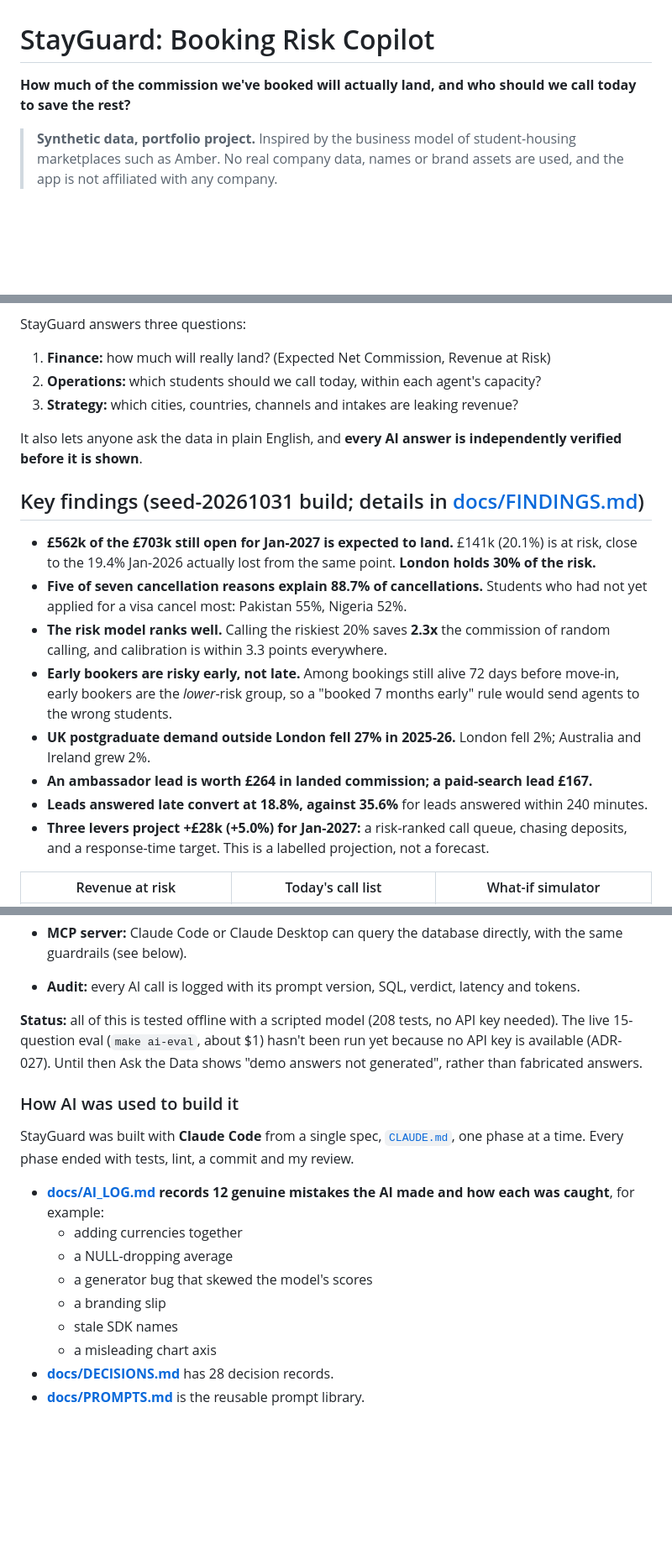
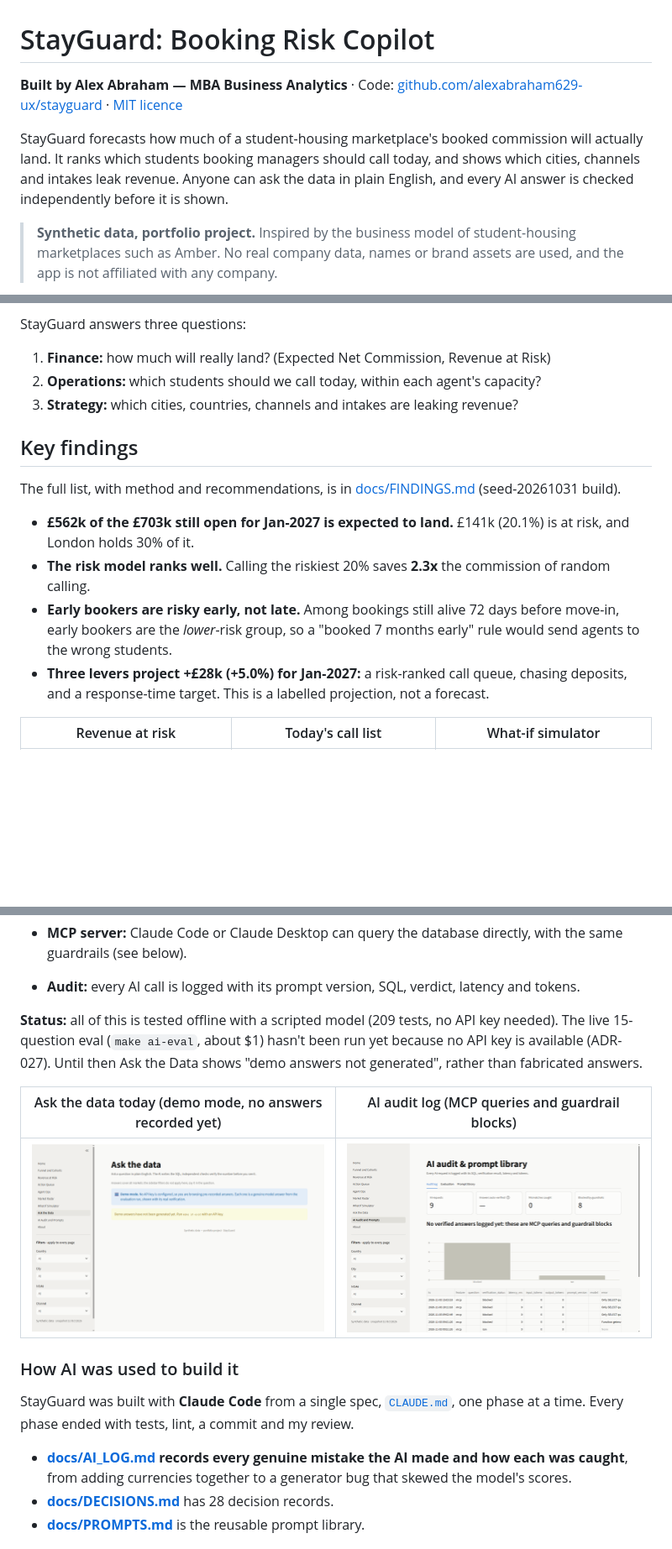
Before and after one commit to alexabraham629-ux/stayguard, a Markdown page: README.md, 3 parts joined by grey strips. Shown at 84% size. GitHub-like rendering; pictures changed too: dashboards/screenshots/08_ask_the_data_demo_mode.png (added), dashboards/screenshots/09_ai_audit.png (added); blank space fills up the shorter version.

```diff
--- a/README.md
+++ b/README.md
@@ -1,7 +1,11 @@
 # StayGuard: Booking Risk Copilot
 
-**How much of the commission we've booked will actually land, and who should we call today to save
-the rest?**
+<!-- Live demo (Streamlit Community Cloud) and Loom walkthrough links go here once published. -->
+**Built by Alex Abraham — MBA Business Analytics** · Code: [github.com/alexabraham629-ux/stayguard](https://github.com/alexabraham629-ux/stayguard) · [MIT licence](LICENSE)
+
+StayGuard forecasts how much of a student-housing marketplace's booked commission will actually land.
+It ranks which students booking managers should call today, and shows which cities, channels and intakes leak revenue.
+Anyone can ask the data in plain English, and every AI answer is checked independently before it is shown.
 
 > **Synthetic data, portfolio project.** Inspired by the business model of student-housing
 > marketplaces such as Amber. No real company data, names or brand assets are used, and the app is
@@ -22,24 +26,17 @@ StayGuard answers three questions:
 2. **Operations:** which students should we call today, within each agent's capacity?
 3. **Strategy:** which cities, countries, channels and intakes are leaking revenue?
 
-It also lets anyone ask the data in plain English, and **every AI answer is independently verified
-before it is shown**.
+## Key findings
 
-## Key findings (seed-20261031 build; details in [docs/FINDINGS.md](docs/FINDINGS.md))
+The full list, with method and recommendations, is in [docs/FINDINGS.md](docs/FINDINGS.md) (seed-20261031 build).
 
-- **£562k of the £703k still open for Jan-2027 is expected to land.** £141k (20.1%) is at risk, close to
-  the 19.4% Jan-2026 actually lost from the same point. **London holds 30% of the risk.**
-- **Five of seven cancellation reasons explain 88.7% of cancellations.** Students who had not yet applied
-  for a visa cancel most: Pakistan 55%, Nigeria 52%.
+- **£562k of the £703k still open for Jan-2027 is expected to land.** £141k (20.1%) is at risk, and
+  London holds 30% of it.
 - **The risk model ranks well.** Calling the riskiest 20% saves **2.3x** the commission of random
-  calling, and calibration is within 3.3 points everywhere.
+  calling.
 - **Early bookers are risky early, not late.** Among bookings still alive 72 days before move-in,
   early bookers are the *lower*-risk group, so a "booked 7 months early" rule would send agents to the
   wrong students.
-- **UK postgraduate demand outside London fell 27% in 2025-26.** London fell 2%; Australia and Ireland
-  grew 2%.
-- **An ambassador lead is worth £264 in landed commission; a paid-search lead £167.**
-- **Leads answered late convert at 18.8%, against 35.6%** for leads answered within 240 minutes.
 - **Three levers project +£28k (+5.0%) for Jan-2027:** a risk-ranked call queue, chasing deposits, and a
   response-time target. This is a labelled projection, not a forecast.
 
@@ -87,22 +84,20 @@ panel. It names the SQL file, says which filters applied, and shows the data tab
   guardrails (see below).
 - **Audit:** every AI call is logged with its prompt version, SQL, verdict, latency and tokens.
 
-**Status:** all of this is tested offline with a scripted model (208 tests, no API key needed). The
+**Status:** all of this is tested offline with a scripted model (209 tests, no API key needed). The
 live 15-question eval (`make ai-eval`, about $1) hasn't been run yet because no API key is available
 (ADR-027). Until then Ask the Data shows "demo answers not generated", rather than fabricated answers.
+
+| Ask the data today (demo mode, no answers recorded yet) | AI audit log (MCP queries and guardrail blocks) |
+|---|---|
+| ![](dashboards/screenshots/08_ask_the_data_demo_mode.png) | ![](dashboards/screenshots/09_ai_audit.png) |
 
 ### How AI was used to build it
 
 StayGuard was built with **Claude Code** from a single spec, [`CLAUDE.md`](CLAUDE.md), one phase at a
 time. Every phase ended with tests, lint, a commit and my review.
-- **[docs/AI_LOG.md](docs/AI_LOG.md) records 12 genuine mistakes the AI made and how each was caught**,
-  for example:
-  - adding currencies together
-  - a NULL-dropping average
-  - a generator bug that skewed the model's scores
-  - a branding slip
-  - stale SDK names
-  - a misleading chart axis
+- **[docs/AI_LOG.md](docs/AI_LOG.md) records every genuine mistake the AI made and how each was
+  caught**, from adding currencies together to a generator bug that skewed the model's scores.
 - **[docs/DECISIONS.md](docs/DECISIONS.md)** has 28 decision records.
 - **[docs/PROMPTS.md](docs/PROMPTS.md)** is the reusable prompt library.
 
```
Also changed, not shown: other parts of README.md (+2 -2 lines), docs/AI_LOG.md (+14 -0 lines), docs/DEPLOY.md (+4 -4 lines), 4 other files.
